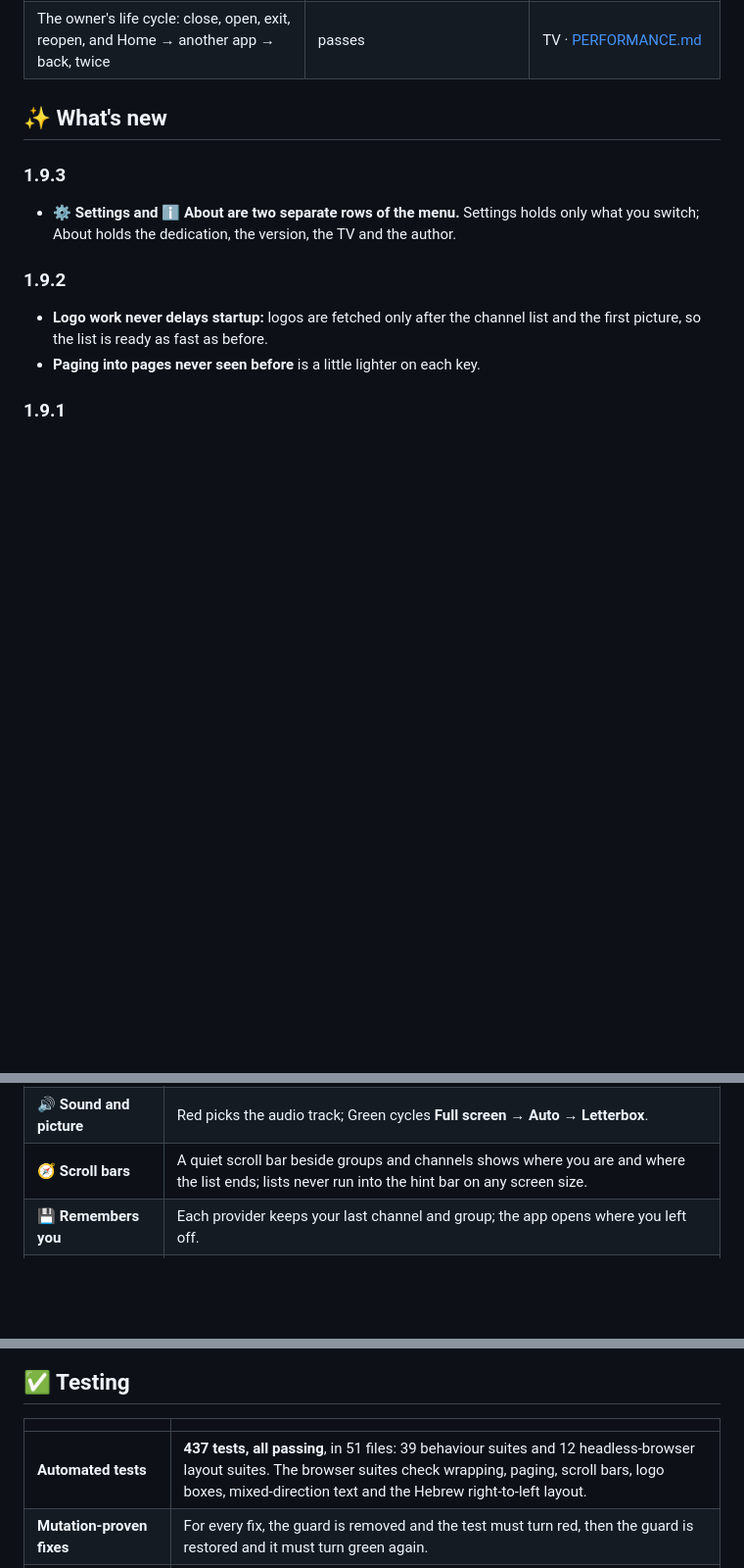
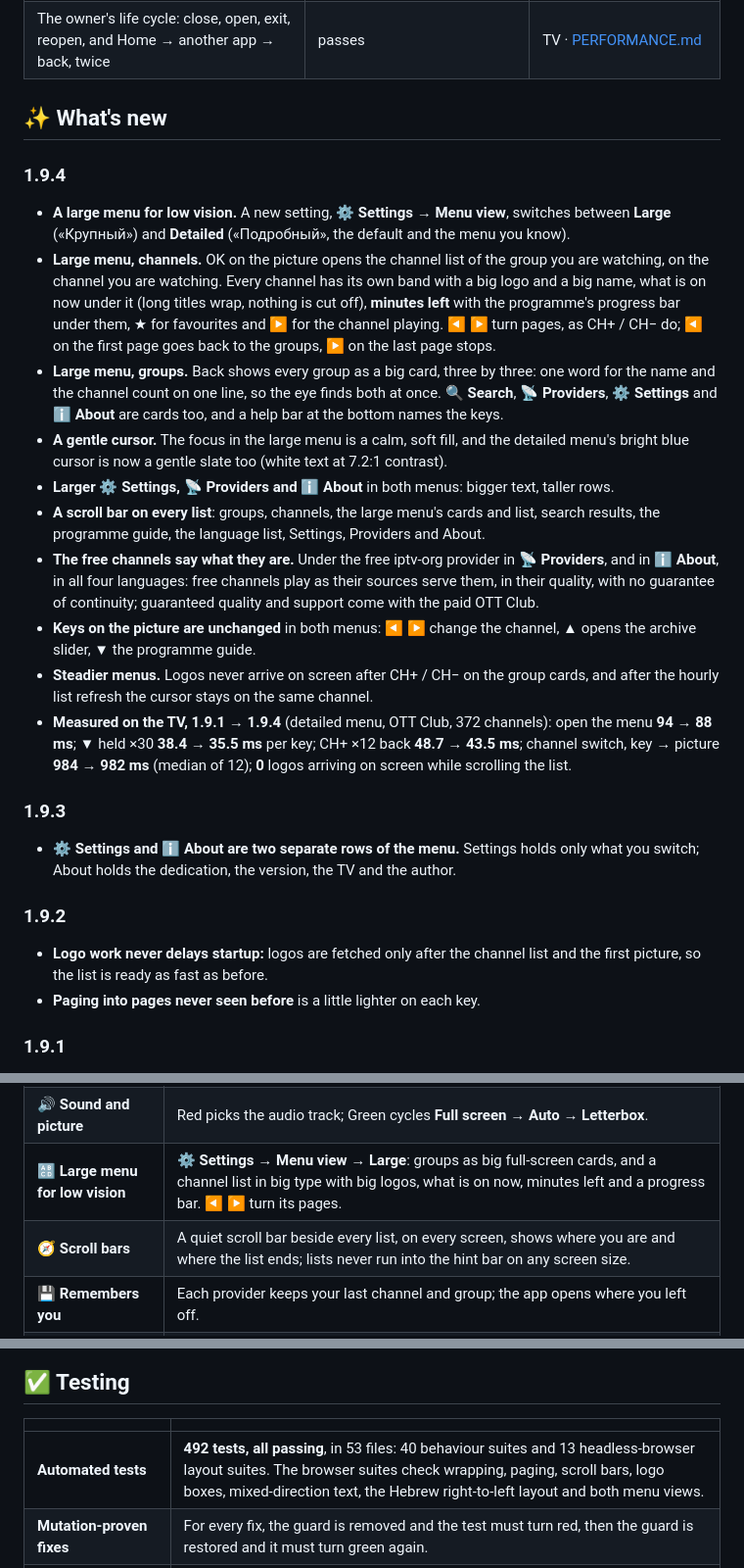
Before and after one commit to yaroslavrudenko/kinozal-anastasia, a Markdown page: README.md, 3 parts joined by grey strips. Shown at 98% size. Rendered like a GitHub page; blank space fills up the shorter version.

```diff
--- a/README.md
+++ b/README.md
@@ -100,6 +149,19 @@ That 2017 Samsung on your wall still has a great panel. Its apps don't: menus th
 
 ## ✨ What's new
 
+### 1.9.4
+
+- **A large menu for low vision.** A new setting, **⚙ Settings → Menu view**, switches between **Large** («Крупный») and **Detailed** («Подробный», the default and the menu you know).
+- **Large menu, channels.** OK on the picture opens the channel list of the group you are watching, on the channel you are watching. Every channel has its own band with a big logo and a big name, what is on now under it (long titles wrap, nothing is cut off), **minutes left** with the programme's progress bar under them, ★ for favourites and ▶ for the channel playing. ◀ ▶ turn pages, as CH+ / CH− do; ◀ on the first page goes back to the groups, ▶ on the last page stops.
+- **Large menu, groups.** Back shows every group as a big card, three by three: one word for the name and the channel count on one line, so the eye finds both at once. **🔍 Search**, **📡 Providers**, **⚙ Settings** and **ℹ About** are cards too, and a help bar at the bottom names the keys.
+- **A gentle cursor.** The focus in the large menu is a calm, soft fill, and the detailed menu's bright blue cursor is now a gentle slate too (white text at 7.2:1 contrast).
+- **Larger ⚙ Settings, 📡 Providers and ℹ About** in both menus: bigger text, taller rows.
+- **A scroll bar on every list**: groups, channels, the large menu's cards and list, search results, the programme guide, the language list, Settings, Providers and About.
+- **The free channels say what they are.** Under the free iptv-org provider in **📡 Providers**, and in **ℹ About**, in all four languages: free channels play as their sources serve them, in their quality, with no guarantee of continuity; guaranteed quality and support come with the paid OTT Club.
+- **Keys on the picture are unchanged** in both menus: ◀ ▶ change the channel, ▲ opens the archive slider, ▼ the programme guide.
+- **Steadier menus.** Logos never arrive on screen after CH+ / CH− on the group cards, and after the hourly list refresh the cursor stays on the same channel.
+- **Measured on the TV, 1.9.1 → 1.9.4** (detailed menu, OTT Club, 372 channels): open the menu **94 → 88 ms**; ▼ held ×30 **38.4 → 35.5 ms** per key; CH+ ×12 back **48.7 → 43.5 ms**; channel switch, key → picture **984 → 982 ms** (median of 12); **0** logos arriving on screen while scrolling the list.
+
 ### 1.9.3
 
 - **⚙ Settings and ℹ About are two separate rows of the menu.** Settings holds only what you switch; About holds the dedication, the version, the TV and the author.
@@ -144,7 +206,8 @@ That 2017 Samsung on your wall still has a great panel. Its apps don't: menus th
 | 📺 **"Now on air" you can trust** | Every row of the menu shows what is on now. A row turns over to the next programme at its end by itself; the provider is asked only for the rows on screen. A row never goes blank: if the provider goes quiet, the last programme stays, marked **(ended HH:MM)** once it is over. |
 | 🏷 **Banner** | Channel, programme on air with its time range, what comes **Next**, a progress bar and, after every channel switch, a short tech line (for example `1920×1080 · H264 · 25 fps · 7.5 Mbps · sound stereo`). While a stream connects, the banner says what is happening (**Connecting…**, **Loading video… N%**, **No signal — retry in N s**), so a black screen is never silent. |
 | 🔊 **Sound and picture** | Red picks the audio track; Green cycles **Full screen → Auto → Letterbox**. |
-| 🧭 **Scroll bars** | A quiet scroll bar beside groups and channels shows where you are and where the list ends; lists never run into the hint bar on any screen size. |
+| 🔠 **Large menu for low vision** | **⚙ Settings → Menu view → Large**: groups as big full‑screen cards, and a channel list in big type with big logos, what is on now, minutes left and a progress bar. ◀ ▶ turn its pages. |
+| 🧭 **Scroll bars** | A quiet scroll bar beside every list, on every screen, shows where you are and where the list ends; lists never run into the hint bar on any screen size. |
 | 💾 **Remembers you** | Each provider keeps your last channel and group; the app opens where you left off. |
 | 🛡 **Survives bad networks** | Every stall, error or network drop reconnects with backoff (0.5 s up to 15 s). If the list server is down, the last list is shown and updates by itself. |
 | 🔑 **Your key stays with OTT Club** | Used exactly as typed and only ever sent to OTT Club (pinned by tests). |
@@ -322,7 +354,7 @@ Performance never costs freshness: no refresh is made rarer to look faster, and
 
 | | |
 |---|---|
-| **Automated tests** | **437 tests, all passing**, in 51 files: 39 behaviour suites and 12 headless‑browser layout suites. The browser suites check wrapping, paging, scroll bars, logo boxes, mixed‑direction text and the Hebrew right‑to‑left layout. |
+| **Automated tests** | **492 tests, all passing**, in 53 files: 40 behaviour suites and 13 headless‑browser layout suites. The browser suites check wrapping, paging, scroll bars, logo boxes, mixed‑direction text, the Hebrew right‑to‑left layout and both menu views. |
 | **Mutation‑proven fixes** | For every fix, the guard is removed and the test must turn red, then the guard is restored and it must turn green again. |
 | **Independent reviews** | Every batch is reviewed by people who did not write it: a native code reviewer, Codex as an external reviewer, and a performance analyst (plus a designer for layout). The first full review raised 230 findings, and every one was given a status. |
 | **On the real TV** | Every release is measured on a 2017 UE50MU7000. The scenarios drive the app with remote key events through its inspector and read the results inside the TV page, on one clock. The raw logs are committed next to each scenario. |
```
Also changed, not shown: other parts of README.md (+50 -32 lines), docs/screenshots/about.jpg (added), docs/screenshots/advanced-menu.jpg (added), docs/screenshots/basic-cards.jpg (added), docs/screenshots/basic-list.jpg (added), docs/screenshots/providers.jpg (added), docs/screenshots/settings.jpg (added).
